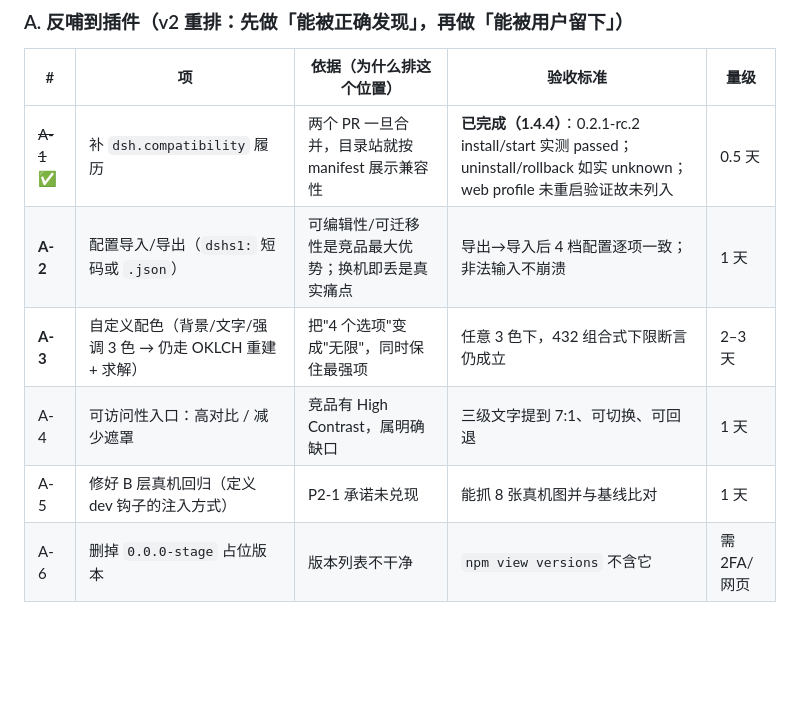
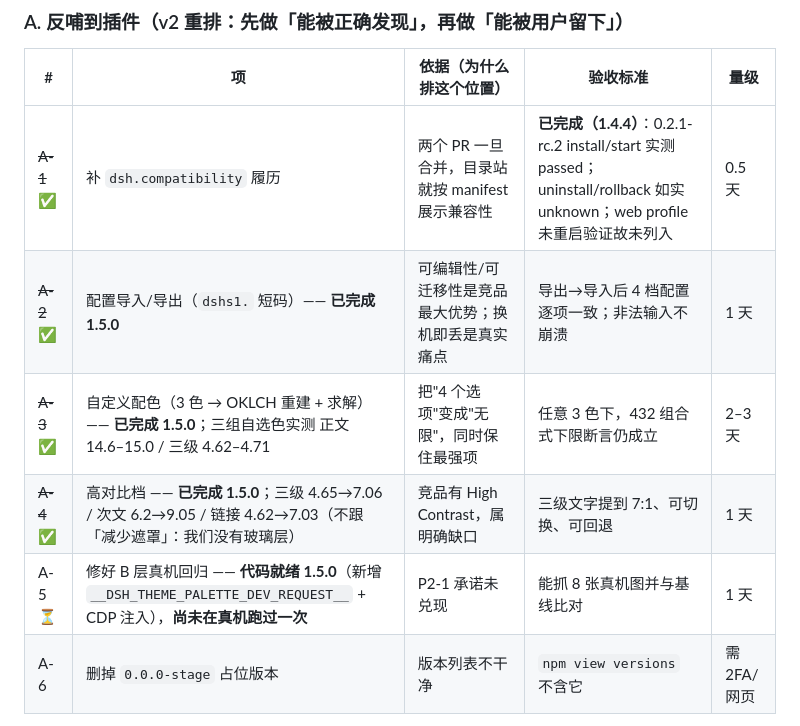
Before and after one commit to zuoyunlai/dsh-theme-palette, a Markdown page: docs/RETRO-2026-10-22.md, the part around the change. Rendered like a GitHub page; blank space fills up the shorter version.

Commit message:
docs(retro): 标记 A-2/A-3/A-4 完成、A-5 代码就绪

```diff
--- a/docs/RETRO-2026-10-22.md
+++ b/docs/RETRO-2026-10-22.md
@@ -90,10 +90,10 @@
 | # | 项 | 依据（为什么排这个位置） | 验收标准 | 量级 |
 |---|---|---|---|---|
 | ~~A-1~~ ✅ | 补 `dsh.compatibility` 履历 | 两个 PR 一旦合并，目录站就按 manifest 展示兼容性 | **已完成（1.4.4）**：0.2.1-rc.2 install/start 实测 passed；uninstall/rollback 如实 unknown；web profile 未重启验证故未列入 | 0.5 天 |
-| **A-2** | 配置导入/导出（`dshs1:` 短码或 `.json`） | 可编辑性/可迁移性是竞品最大优势；换机即丢是真实痛点 | 导出→导入后 4 档配置逐项一致；非法输入不崩溃 | 1 天 |
-| **A-3** | 自定义配色（背景/文字/强调 3 色 → 仍走 OKLCH 重建 + 求解） | 把"4 个选项"变成"无限"，同时保住最强项 | 任意 3 色下，432 组合式下限断言仍成立 | 2–3 天 |
-| A-4 | 可访问性入口：高对比 / 减少遮罩 | 竞品有 High Contrast，属明确缺口 | 三级文字提到 7:1、可切换、可回退 | 1 天 |
-| A-5 | 修好 B 层真机回归（定义 dev 钩子的注入方式） | P2-1 承诺未兑现 | 能抓 8 张真机图并与基线比对 | 1 天 |
+| ~~A-2~~ ✅ | 配置导入/导出（`dshs1.` 短码）—— **已完成 1.5.0** | 可编辑性/可迁移性是竞品最大优势；换机即丢是真实痛点 | 导出→导入后 4 档配置逐项一致；非法输入不崩溃 | 1 天 |
+| ~~A-3~~ ✅ | 自定义配色（3 色 → OKLCH 重建 + 求解）—— **已完成 1.5.0**；三组自选色实测 正文 14.6–15.0 / 三级 4.62–4.71 | 把"4 个选项"变成"无限"，同时保住最强项 | 任意 3 色下，432 组合式下限断言仍成立 | 2–3 天 |
+| ~~A-4~~ ✅ | 高对比档 —— **已完成 1.5.0**；三级 4.65→7.06 / 次文 6.2→9.05 / 链接 4.62→7.03（不跟「减少遮罩」：我们没有玻璃层） | 竞品有 High Contrast，属明确缺口 | 三级文字提到 7:1、可切换、可回退 | 1 天 |
+| A-5 ⏳ | 修好 B 层真机回归 —— **代码就绪 1.5.0**（新增 `__DSH_THEME_PALETTE_DEV_REQUEST__` + CDP 注入），**尚未在真机跑过一次** | P2-1 承诺未兑现 | 能抓 8 张真机图并与基线比对 | 1 天 |
 | A-6 | 删掉 `0.0.0-stage` 占位版本 | 版本列表不干净 | `npm view versions` 不含它 | 需 2FA/网页 |
 
 **明确不做**：壁纸、毛玻璃、图片取色——另一个产品方向（皮肤引擎），会稀释配色引擎定位。
```
